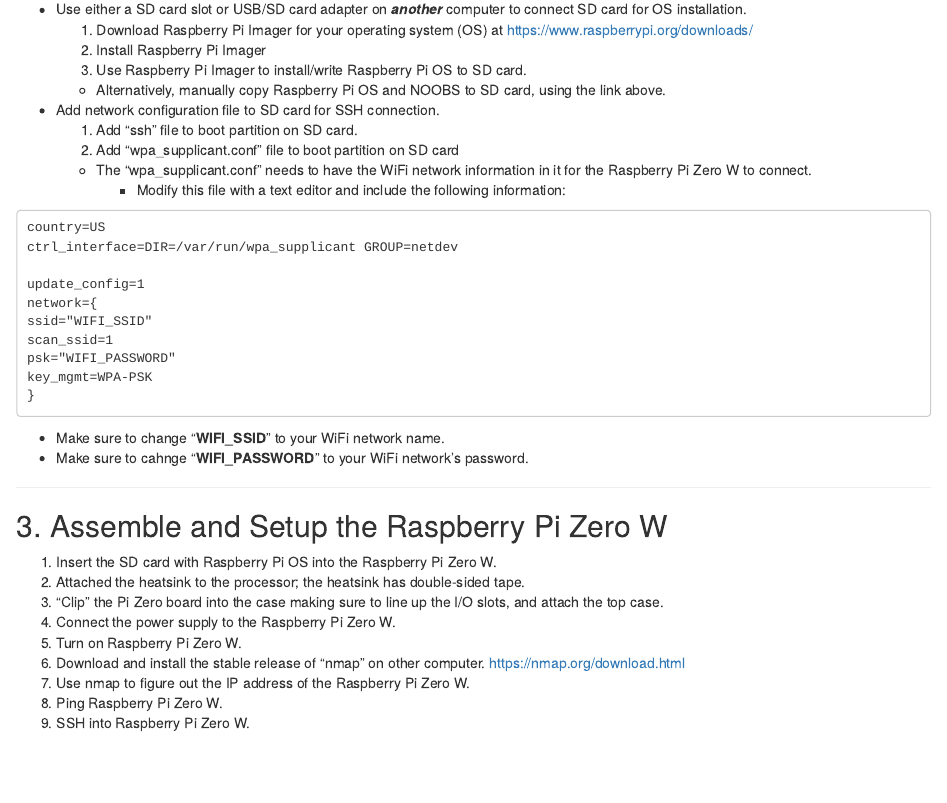
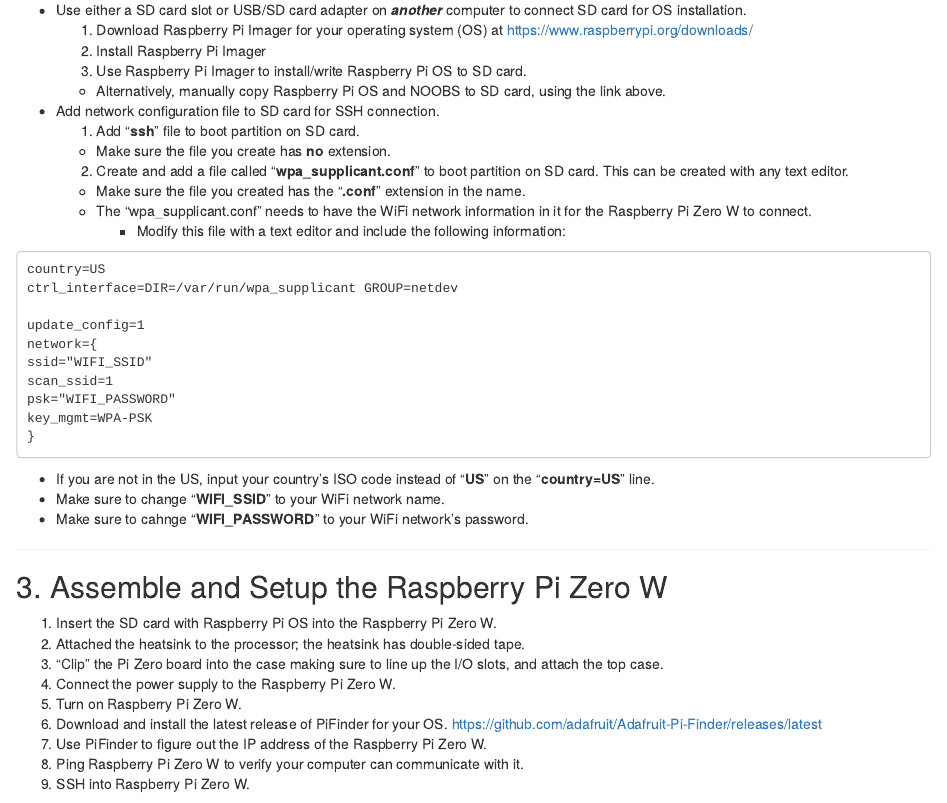
Before and after one commit to marclos/EJnPi, an R Markdown document (AQ workflow notes.Rmd): the page in a window 1100 px wide, from 570 px down before the commit and from 560 px down after it, so that both start at the same text. Rendered offline with R 4.5, knitr and Pandoc, with nearby package versions.

Commit message:
Minor edits. Changed the use of nmap to PiFinder.

````diff
--- a/AQ workflow notes.Rmd
+++ b/AQ workflow notes.Rmd
@@ -34,8 +35,10 @@
     3. Use Raspberry Pi Imager to install/write Raspberry Pi OS to SD card.
     + Alternatively, manually copy Raspberry Pi OS and NOOBS to SD card, using the link above.
 * Add network configuration file to SD card for SSH connection.
-  1. Add "ssh" file to boot partition on SD card.
-  2. Add "wpa_supplicant.conf" file to boot partition on SD card
+  1. Add "**ssh**" file to boot partition on SD card.
+    + Make sure the file you create has **no** extension.
+  2. Create and add a file called "**wpa_supplicant.conf**" to boot partition on SD card. This can be created with any text editor.
+    + Make sure the file you created has the "**.conf**" extension in the name.
     + The "wpa_supplicant.conf" needs to have the WiFi network information in it for the Raspberry Pi Zero W to connect.
       + Modify this file with a text editor and include the following information:
 
@@ -51,6 +54,7 @@
 key_mgmt=WPA-PSK
 }
 ```
+  + If you are not in the US, input your country's ISO code instead of "**US**" on the "**country=US**" line.
   + Make sure to change "**WIFI_SSID**" to your WiFi network name.
   + Make sure to cahnge "**WIFI_PASSWORD**" to your WiFi network's password.
 
@@ -62,9 +66,9 @@
   3. "Clip" the Pi Zero board into the case making sure to line up the I/O slots, and attach the top case.
   4. Connect the power supply to the Raspberry Pi Zero W.
   5. Turn on Raspberry Pi Zero W.
-  6. Download and install the stable release of "nmap" on other computer. [https://nmap.org/download.html](https://nmap.org/download.html)
-  7. Use nmap to figure out the IP address of the Raspberry Pi Zero W.
-  8. Ping Raspberry Pi Zero W.
+  6. Download and install the latest release of PiFinder for your OS. [https://github.com/adafruit/Adafruit-Pi-Finder/releases/latest](https://github.com/adafruit/Adafruit-Pi-Finder/releases/latest)
+  7. Use PiFinder to figure out the IP address of the Raspberry Pi Zero W.
+  8. Ping Raspberry Pi Zero W to verify your computer can communicate with it.
   9. SSH into Raspberry Pi Zero W.
   + The "pi" user password is "raspberry" by default on Raspberry Pi OS.
   10. Configure setup options and make sure SSH is enabled.
````
Also changed, not shown: AQ-workflow-notes.html, AQ workflow notes.Rmd (3 more changed lines).
